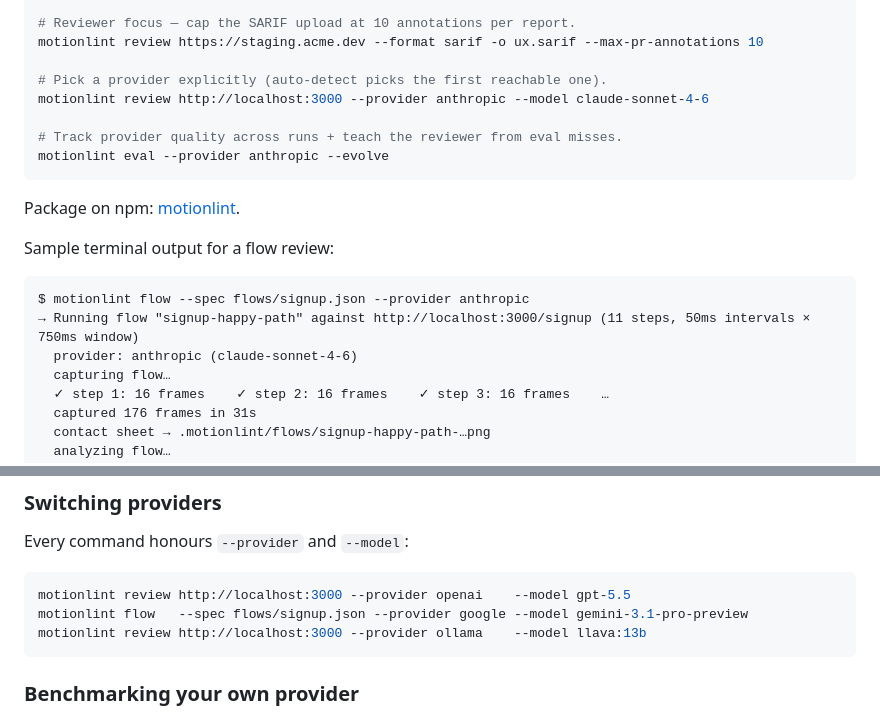
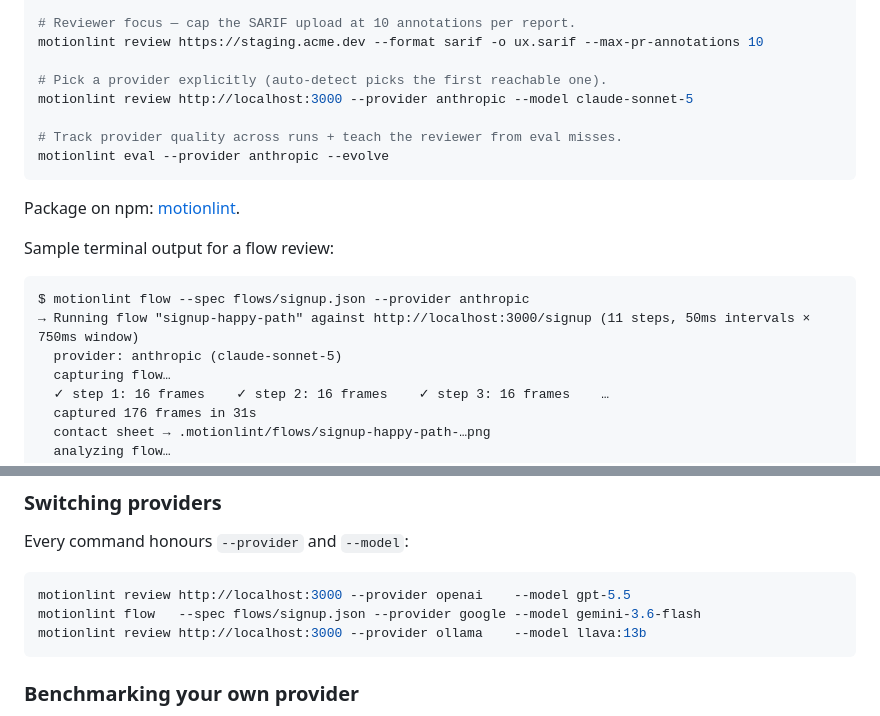
Before and after one commit to bobaba99/motionlint, a Markdown page: README.md, 2 parts joined by grey strips. Drawn GitHub-style; folded sections open.

Commit message:
docs: update retired model ids in README examples
claude-sonnet-4-6 -> claude-sonnet-5 (the shipped default in
src/providers/anthropic.ts) and gemini-3.1-pro-preview -> gemini-3.6-flash.
These three are plain examples, independent of the benchmark tables, which
are rewritten separately once the new run lands.

````diff
--- a/README.md
+++ b/README.md
@@ -103,7 +103,7 @@ motionlint review https://pr-123.preview.example.com --against https://prod.exam
 motionlint review https://staging.acme.dev --format sarif -o ux.sarif --max-pr-annotations 10
 
 # Pick a provider explicitly (auto-detect picks the first reachable one).
-motionlint review http://localhost:3000 --provider anthropic --model claude-sonnet-4-6
+motionlint review http://localhost:3000 --provider anthropic --model claude-sonnet-5
 
 # Track provider quality across runs + teach the reviewer from eval misses.
 motionlint eval --provider anthropic --evolve
@@ -118,7 +118,7 @@ Sample terminal output for a flow review:
 ```text
 $ motionlint flow --spec flows/signup.json --provider anthropic
 → Running flow "signup-happy-path" against http://localhost:3000/signup (11 steps, 50ms intervals × 750ms window)
-  provider: anthropic (claude-sonnet-4-6)
+  provider: anthropic (claude-sonnet-5)
   capturing flow…
   ✓ step 1: 16 frames    ✓ step 2: 16 frames    ✓ step 3: 16 frames    …
   captured 176 frames in 31s
@@ -223,7 +223,7 @@ Every command honours `--provider` and `--model`:
 
 ```bash
 motionlint review http://localhost:3000 --provider openai    --model gpt-5.5
-motionlint flow   --spec flows/signup.json --provider google --model gemini-3.1-pro-preview
+motionlint flow   --spec flows/signup.json --provider google --model gemini-3.6-flash
 motionlint review http://localhost:3000 --provider ollama    --model llava:13b
 ```
 
````
